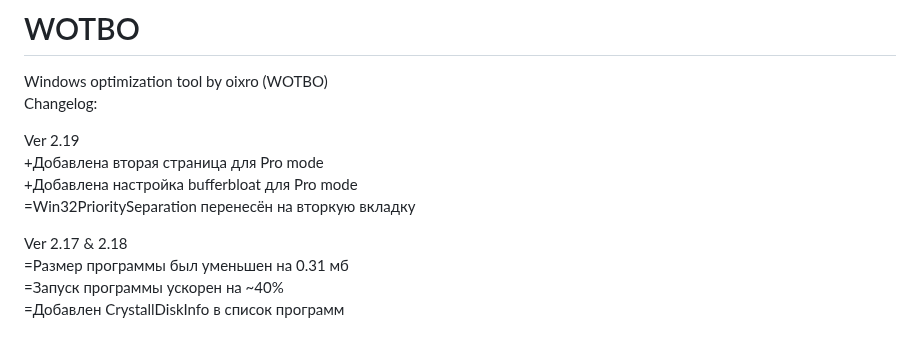
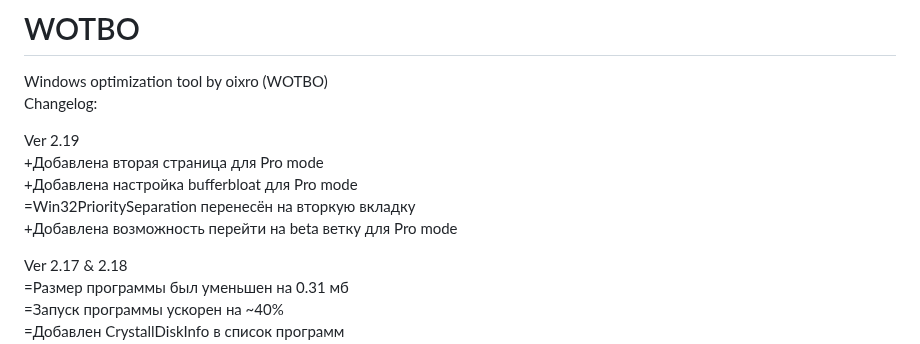
Before and after one commit to oixro/WOTBO, a Markdown page: README.md, the part around the change. GitHub-like rendering.

```diff
--- a/README.md
+++ b/README.md
@@ -6,6 +6,7 @@ Ver 2.19
 +Добавлена вторая страница для Pro mode
 +Добавлена настройка bufferbloat для Pro mode
 =Win32PrioritySeparation перенесён на вторкую вкладку
++Добавлена возможность перейти на beta ветку для Pro mode
 
 Ver 2.17 & 2.18
 =Размер программы был уменьшен на 0.31 мб
```
